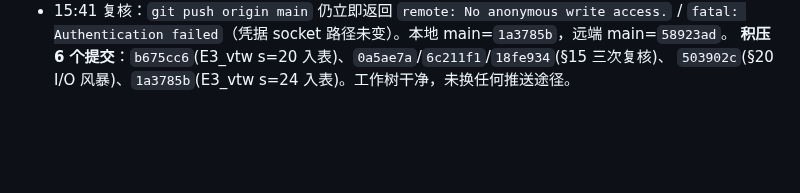
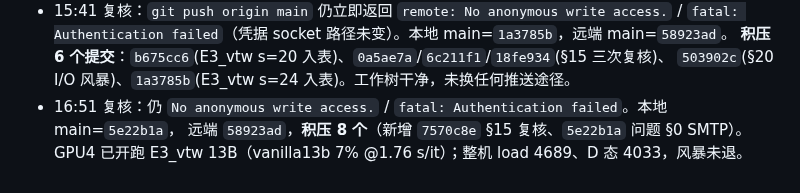
Before and after one commit to Inner-Magma/dpvr-pr-revision, a Markdown page: docs/revision/RESULTS.md, the part around the change. Rendered like a GitHub page; blank space fills up the shorter version.

Commit message:
docs(results): §15 16:51 推送复核

```diff
--- a/docs/revision/RESULTS.md
+++ b/docs/revision/RESULTS.md
@@ -779,3 +779,6 @@ E0 六项 2026-10-16 全部 `done`、`rc=0`，`reeval_vanilla7b` 耗时 4834.8 s
   `fatal: Authentication failed`（凭据 socket 路径未变）。本地 main=`1a3785b`，远端 main=`58923ad`。
   **积压 6 个提交**：`b675cc6`(E3_vtw s=20 入表)、`0a5ae7a`/`6c211f1`/`18fe934`(§15 三次复核)、
   `503902c`(§20 I/O 风暴)、`1a3785b`(E3_vtw s=24 入表)。工作树干净，未换任何推送途径。
+- 16:51 复核：仍 `No anonymous write access.` / `fatal: Authentication failed`。本地 main=`5e22b1a`，
+  远端 `58923ad`，**积压 8 个**（新增 `7570c8e` §15 复核、`5e22b1a` 问题 §0 SMTP）。
+  GPU4 已开跑 E3_vtw 13B（vanilla13b 7% @1.76 s/it）；整机 load 4689、D 态 4033，风暴未退。
```
